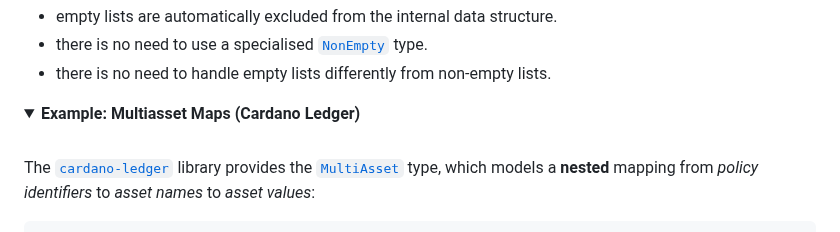
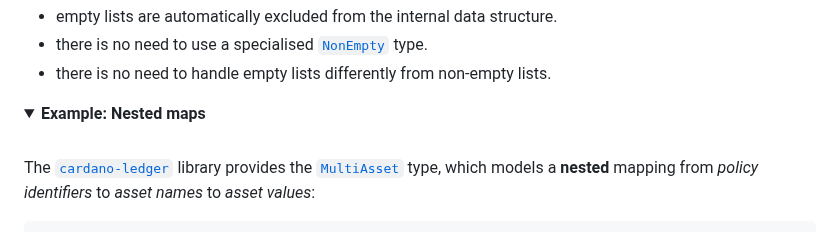
Before and after one commit to jonathanknowles/monoidmap, a Markdown page: packages/monoidmap/README.md, the part around the change. Rendered like a GitHub page; folded sections open.

````diff
--- a/packages/monoidmap/README.md
+++ b/packages/monoidmap/README.md
@@ -646,7 +646,7 @@ Since the [`MonoidMap.set`](https://jonathanknowles.github.io/total-monoidal-map
 - there is no need to handle empty lists differently from non-empty lists.
 </details>
 
-<details><summary><strong>Example: Multiasset Maps (Cardano Ledger)</strong></summary><br/>
+<details><summary><strong>Example: Nested maps</strong></summary><br/>
 
 The [`cardano-ledger`](https://github.com/input-output-hk/cardano-ledger) library provides the [`MultiAsset`](https://github.com/input-output-hk/cardano-ledger/blob/b00e28698d9c7fbbeda1c9cfdd1238d3bc4569cf/eras/mary/impl/src/Cardano/Ledger/Mary/Value.hs#L157) type, which models a **nested** mapping from _policy identifiers_ to _asset names_ to _asset values_:
 ```hs
````
